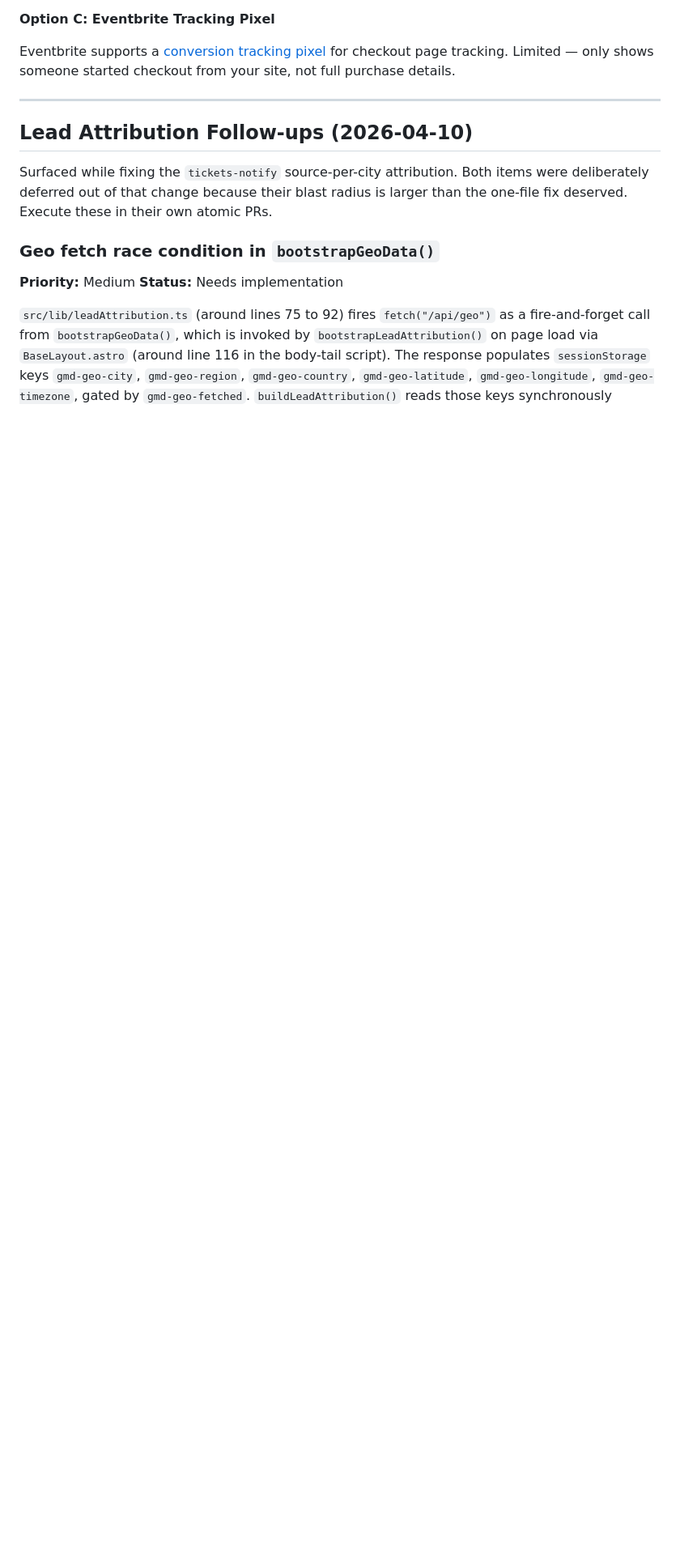
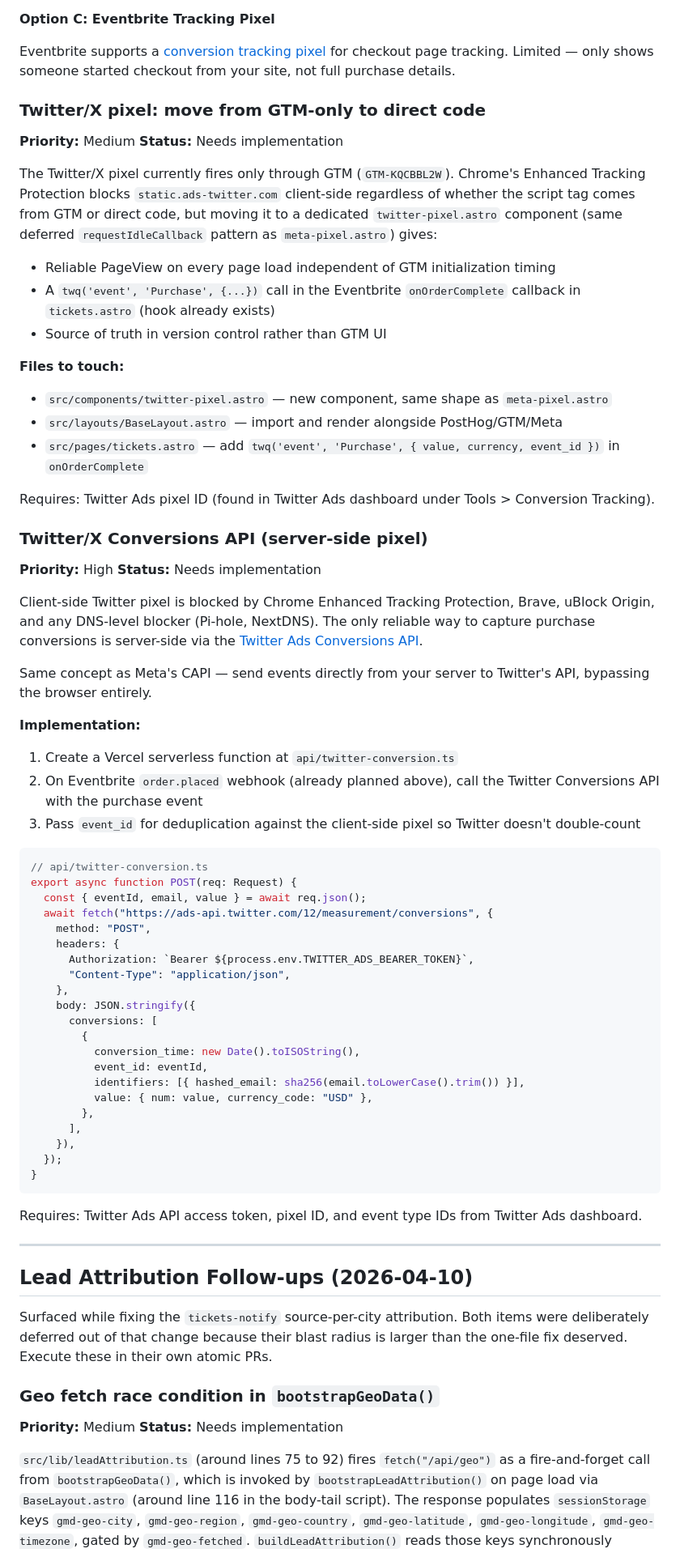
Before and after one commit to hellosurbhi/garam-website, a Markdown page: ENHANCEMENTS.md, the part around the change. Shown at 81% size. Drawn GitHub-style; blank space fills up the shorter version.

Commit message:
docs(enhancements): add Twitter/X pixel direct code and Conversions API entries
Co-Authored-By: Claude Sonnet 4.6 <noreply@anthropic.com>

````diff
--- a/ENHANCEMENTS.md
+++ b/ENHANCEMENTS.md
@@ -72,6 +72,66 @@ Eventbrite URLs already include `aff=garamsite`. Eventbrite's own analytics dash
 **Option C: Eventbrite Tracking Pixel**
 
 Eventbrite supports a [conversion tracking pixel](https://www.eventbrite.com/support/articles/en_US/How_To/how-to-use-conversion-tracking) for checkout page tracking. Limited — only shows someone started checkout from your site, not full purchase details.
+
+### Twitter/X pixel: move from GTM-only to direct code
+
+**Priority:** Medium
+**Status:** Needs implementation
+
+The Twitter/X pixel currently fires only through GTM (`GTM-KQCBBL2W`). Chrome's Enhanced Tracking Protection blocks `static.ads-twitter.com` client-side regardless of whether the script tag comes from GTM or direct code, but moving it to a dedicated `twitter-pixel.astro` component (same deferred `requestIdleCallback` pattern as `meta-pixel.astro`) gives:
+
+- Reliable PageView on every page load independent of GTM initialization timing
+- A `twq('event', 'Purchase', {...})` call in the Eventbrite `onOrderComplete` callback in `tickets.astro` (hook already exists)
+- Source of truth in version control rather than GTM UI
+
+**Files to touch:**
+
+- `src/components/twitter-pixel.astro` — new component, same shape as `meta-pixel.astro`
+- `src/layouts/BaseLayout.astro` — import and render alongside PostHog/GTM/Meta
+- `src/pages/tickets.astro` — add `twq('event', 'Purchase', { value, currency, event_id })` in `onOrderComplete`
+
+Requires: Twitter Ads pixel ID (found in Twitter Ads dashboard under Tools > Conversion Tracking).
+
+### Twitter/X Conversions API (server-side pixel)
+
+**Priority:** High
+**Status:** Needs implementation
+
+Client-side Twitter pixel is blocked by Chrome Enhanced Tracking Protection, Brave, uBlock Origin, and any DNS-level blocker (Pi-hole, NextDNS). The only reliable way to capture purchase conversions is server-side via the [Twitter Ads Conversions API](https://developer.twitter.com/en/docs/twitter-ads-api/measurement/api-reference/conversions).
+
+Same concept as Meta's CAPI — send events directly from your server to Twitter's API, bypassing the browser entirely.
+
+**Implementation:**
+
+1. Create a Vercel serverless function at `api/twitter-conversion.ts`
+2. On Eventbrite `order.placed` webhook (already planned above), call the Twitter Conversions API with the purchase event
+3. Pass `event_id` for deduplication against the client-side pixel so Twitter doesn't double-count
+
+```typescript
+// api/twitter-conversion.ts
+export async function POST(req: Request) {
+  const { eventId, email, value } = await req.json();
+  await fetch("https://ads-api.twitter.com/12/measurement/conversions", {
+    method: "POST",
+    headers: {
+      Authorization: `Bearer ${process.env.TWITTER_ADS_BEARER_TOKEN}`,
+      "Content-Type": "application/json",
+    },
+    body: JSON.stringify({
+      conversions: [
+        {
+          conversion_time: new Date().toISOString(),
+          event_id: eventId,
+          identifiers: [{ hashed_email: sha256(email.toLowerCase().trim()) }],
+          value: { num: value, currency_code: "USD" },
+        },
+      ],
+    }),
+  });
+}
+```
+
+Requires: Twitter Ads API access token, pixel ID, and event type IDs from Twitter Ads dashboard.
 
 ---
 
````
